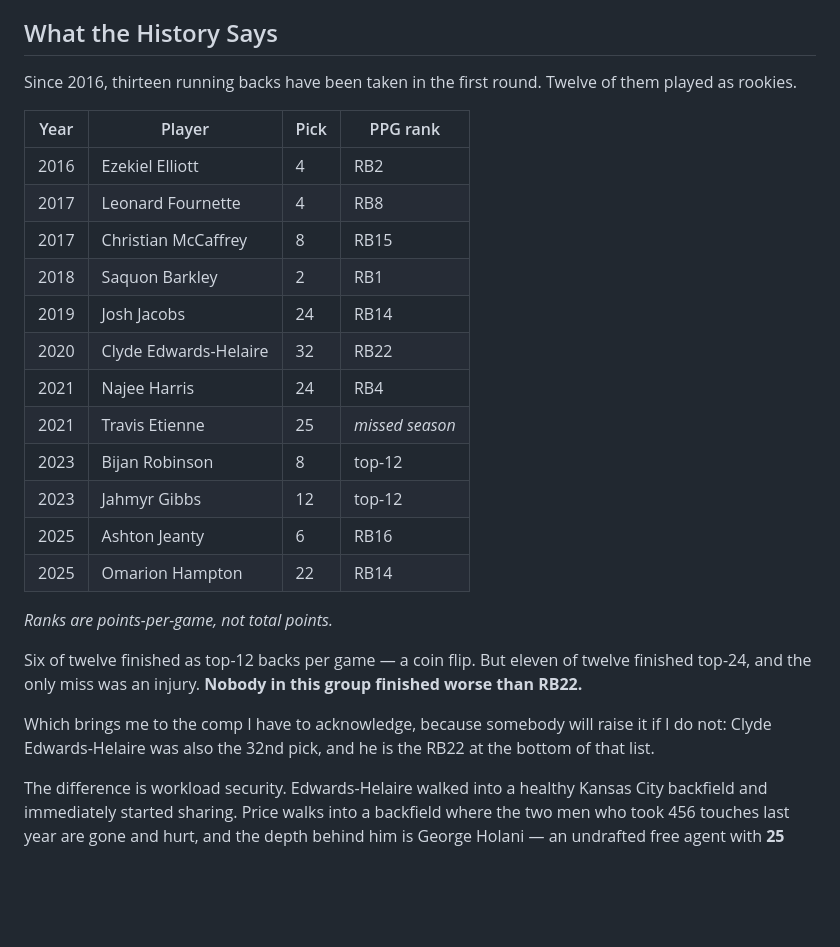
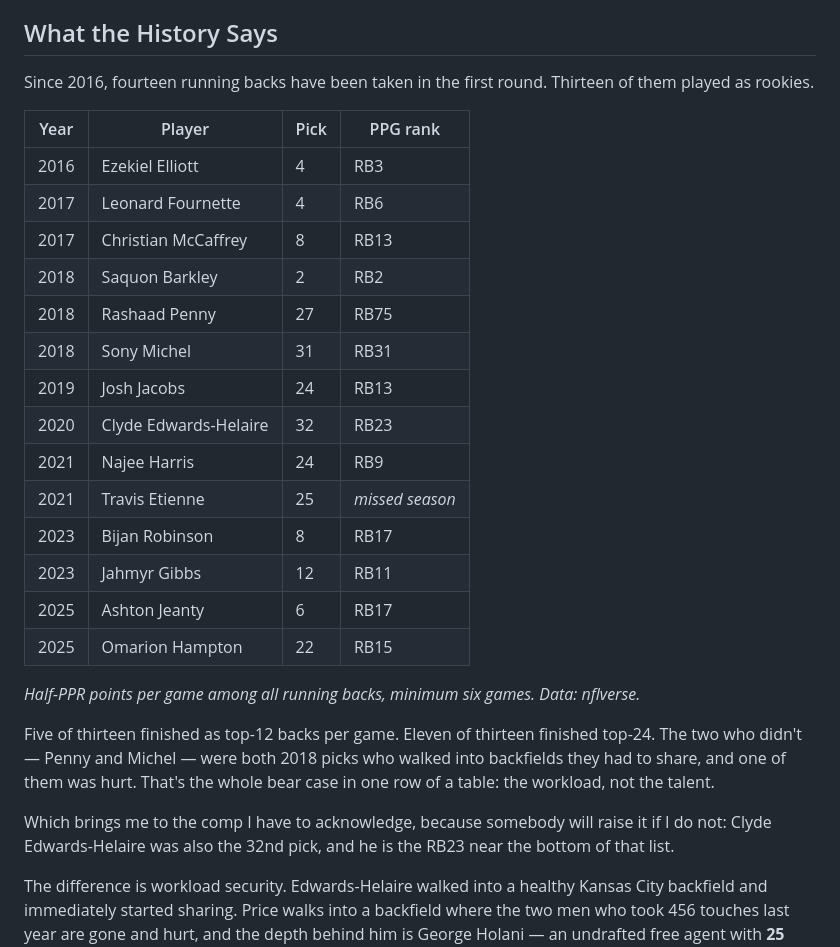
Before and after one commit to costa-a-2/site, a Markdown page: src/articles/flag-plant-2026-jadarian-price.md, the part around the change. Rendered like a GitHub page; blank space fills up the shorter version.

Commit message:
Flag Plant stats verified against nflverse

```diff
--- a/src/articles/flag-plant-2026-jadarian-price.md
+++ b/src/articles/flag-plant-2026-jadarian-price.md
@@ -81,28 +81,30 @@ There is continuity here too, which matters. Kubiak and Fleury share the same co
 
 ## What the History Says
 
-Since 2016, thirteen running backs have been taken in the first round. Twelve of them played as rookies.
+Since 2016, fourteen running backs have been taken in the first round. Thirteen of them played as rookies.
 
 | Year | Player | Pick | PPG rank |
 |---|---|---|---|
-| 2016 | Ezekiel Elliott | 4 | RB2 |
-| 2017 | Leonard Fournette | 4 | RB8 |
-| 2017 | Christian McCaffrey | 8 | RB15 |
-| 2018 | Saquon Barkley | 2 | RB1 |
-| 2019 | Josh Jacobs | 24 | RB14 |
-| 2020 | Clyde Edwards-Helaire | 32 | RB22 |
-| 2021 | Najee Harris | 24 | RB4 |
+| 2016 | Ezekiel Elliott | 4 | RB3 |
+| 2017 | Leonard Fournette | 4 | RB6 |
+| 2017 | Christian McCaffrey | 8 | RB13 |
+| 2018 | Saquon Barkley | 2 | RB2 |
+| 2018 | Rashaad Penny | 27 | RB75 |
+| 2018 | Sony Michel | 31 | RB31 |
+| 2019 | Josh Jacobs | 24 | RB13 |
+| 2020 | Clyde Edwards-Helaire | 32 | RB23 |
+| 2021 | Najee Harris | 24 | RB9 |
 | 2021 | Travis Etienne | 25 | *missed season* |
-| 2023 | Bijan Robinson | 8 | top-12 |
-| 2023 | Jahmyr Gibbs | 12 | top-12 |
-| 2025 | Ashton Jeanty | 6 | RB16 |
-| 2025 | Omarion Hampton | 22 | RB14 |
+| 2023 | Bijan Robinson | 8 | RB17 |
+| 2023 | Jahmyr Gibbs | 12 | RB11 |
+| 2025 | Ashton Jeanty | 6 | RB17 |
+| 2025 | Omarion Hampton | 22 | RB15 |
 
-*Ranks are points-per-game, not total points.*
+*Half-PPR points per game among all running backs, minimum six games. Data: nflverse.*
 
-Six of twelve finished as top-12 backs per game — a coin flip. But eleven of twelve finished top-24, and the only miss was an injury. **Nobody in this group finished worse than RB22.**
+Five of thirteen finished as top-12 backs per game. Eleven of thirteen finished top-24. The two who didn't — Penny and Michel — were both 2018 picks who walked into backfields they had to share, and one of them was hurt. That's the whole bear case in one row of a table: the workload, not the talent.
 
-Which brings me to the comp I have to acknowledge, because somebody will raise it if I do not: Clyde Edwards-Helaire was also the 32nd pick, and he is the RB22 at the bottom of that list.
+Which brings me to the comp I have to acknowledge, because somebody will raise it if I do not: Clyde Edwards-Helaire was also the 32nd pick, and he is the RB23 near the bottom of that list.
 
 The difference is workload security. Edwards-Helaire walked into a healthy Kansas City backfield and immediately started sharing. Price walks into a backfield where the two men who took 456 touches last year are gone and hurt, and the depth behind him is George Holani — an undrafted free agent with **25 carries across two NFL seasons** — and journeyman Emanuel Wilson.
 
```
Also changed, not shown: src/articles/the-flag-plant-a-history.md (+5 -5 lines).
